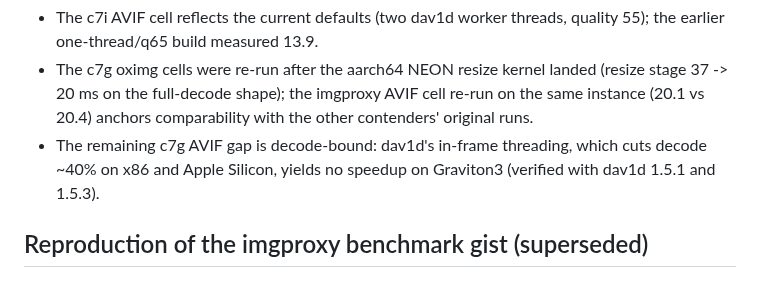
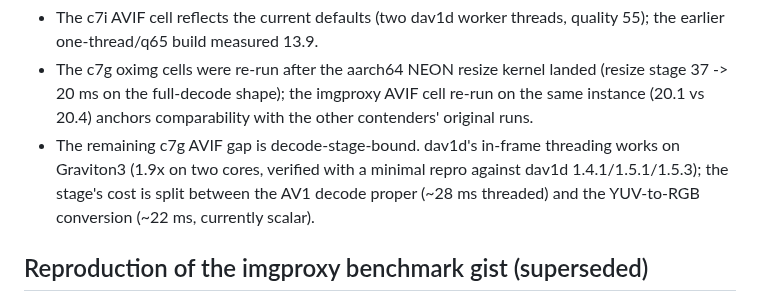
Before and after one commit to oximg/oximg, a Markdown page: BENCH.md, the part around the change. Drawn GitHub-style.

Commit message:
docs(bench): correct the Graviton AVIF decode analysis
Earlier runs concluded dav1d's in-frame threading yields nothing on
Graviton3. A minimal-repro bisect (dav1d CLI 1.4.1/1.5.3 bare metal,
1.5.1 in-container, a C program and a Rust dav1d-sys program with the
exact session settings, then the current server binary with worker
threads observed via /proc) shows 1.9x scaling on two cores at every
layer; the earlier flat measurements came from a stale test image.
The decode stage's remaining cost is the scalar YUV-to-RGB conversion.

```diff
--- a/BENCH.md
+++ b/BENCH.md
@@ -173,9 +173,11 @@ Notes:
   landed (resize stage 37 -> 20 ms on the full-decode shape); the
   imgproxy AVIF cell re-run on the same instance (20.1 vs 20.4) anchors
   comparability with the other contenders' original runs.
-- The remaining c7g AVIF gap is decode-bound: dav1d's in-frame
-  threading, which cuts decode ~40% on x86 and Apple Silicon, yields no
-  speedup on Graviton3 (verified with dav1d 1.5.1 and 1.5.3).
+- The remaining c7g AVIF gap is decode-stage-bound. dav1d's in-frame
+  threading works on Graviton3 (1.9x on two cores, verified with a
+  minimal repro against dav1d 1.4.1/1.5.1/1.5.3); the stage's cost is
+  split between the AV1 decode proper (~28 ms threaded) and the
+  YUV-to-RGB conversion (~22 ms, currently scalar).
 
 ## Reproduction of the imgproxy benchmark gist (superseded)
 
```
